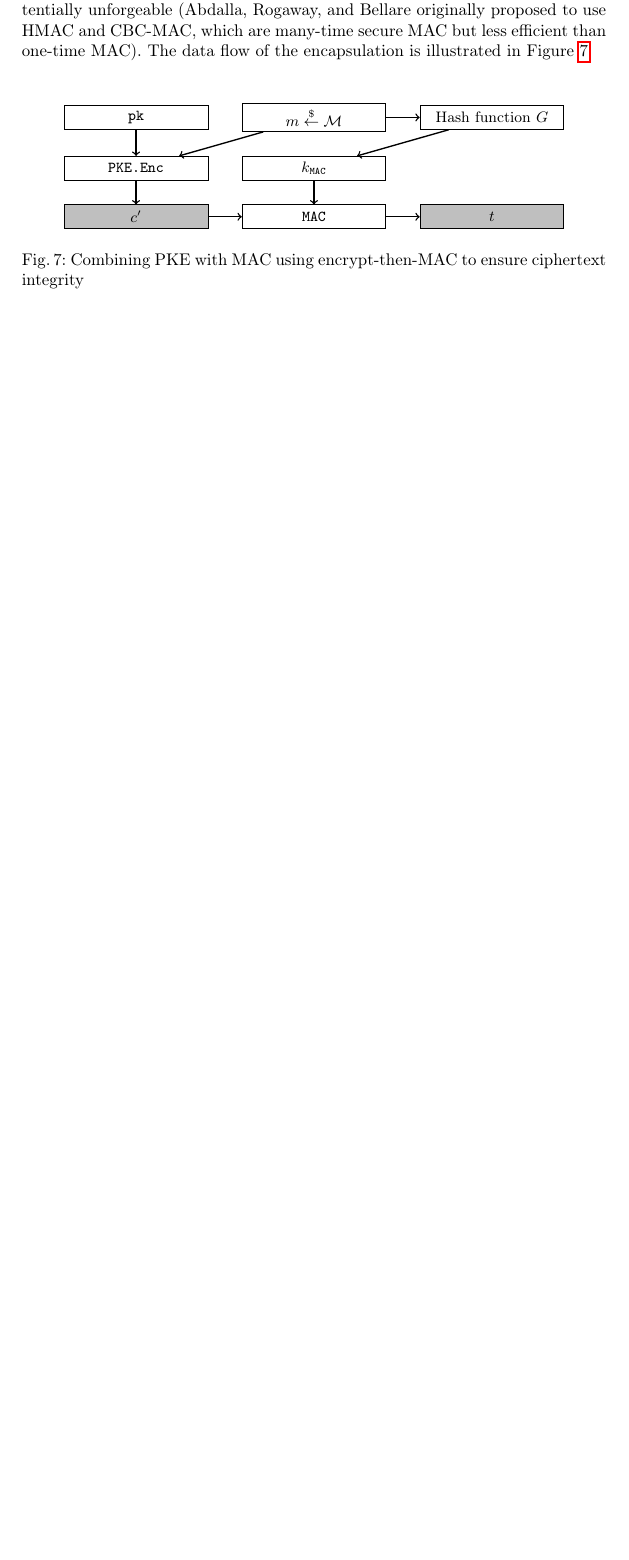
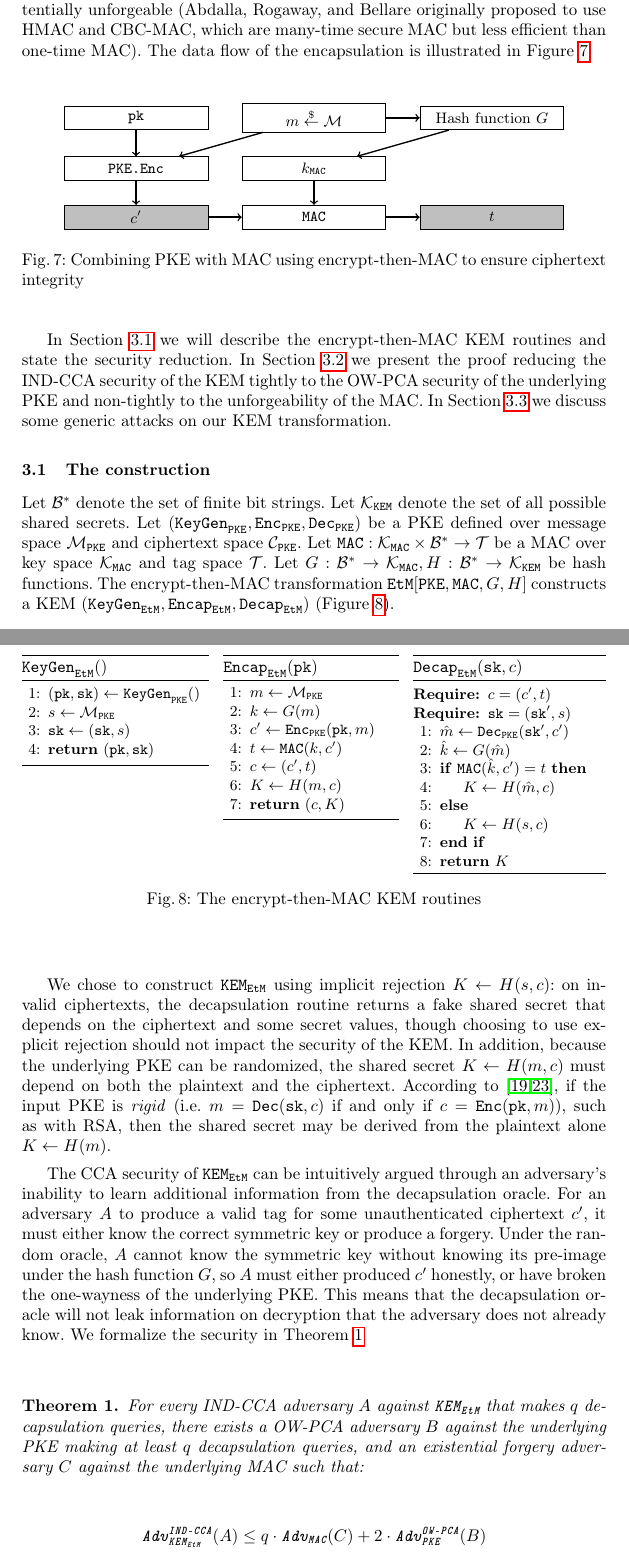
Before and after one commit to xuganyu96/Kyber-mogai, a LaTeX paper (crypto2025/main.tex): part of page 9 of 13 before the commit and two parts of pages 9 and 10 of 14 after it, the two joined at a grey line, cut so that both start at the same text, the shorter picture padded with empty space. Compiled offline with pdfLaTeX.

Commit message:
stated security theorem

```diff
--- a/crypto2025/main.tex
+++ b/crypto2025/main.tex
@@ -13,7 +13,7 @@
 
 % Custom commands
 \newcommand{\pke}{\texttt{PKE}}
-\newcommand{\keygen}{\texttt{Gen}}
+\newcommand{\keygen}{\texttt{KeyGen}}
 \newcommand{\encrypt}{\texttt{Enc}}
 \newcommand{\decrypt}{\texttt{Dec}}
 \newcommand{\kem}{\texttt{KEM}}
@@ -331,3 +331,7 @@ In this section we present the encrypt-then-MAC KEM transformation. The transfor
     \caption{Combining PKE with MAC using encrypt-then-MAC to ensure ciphertext integrity}\label{fig:etm-encap-data-flow}
 \end{figure}
 
+In Section \ref{sec:etm-construction} we will describe the encrypt-then-MAC KEM routines and state the security reduction. In Section \ref{sec:proof-of-etm-theorem} we present the proof reducing the IND-CCA security of the KEM tightly to the OW-PCA security of the underlying PKE and non-tightly to the unforgeability of the MAC. In Section \ref{sec:etm-cryptanalysis} we discuss some generic attacks on our KEM transformation.
+
+\subsection{The construction}\label{sec:etm-construction}
+Let $\mathcal{B}^\ast$ denote the set of finite bit strings. Let $\mathcal{K}_\kem$ denote the set of all possible shared secrets. Let $(\keygen_\pke, \encrypt_\pke, \decrypt_\pke)$ be a PKE defined over message space $\mathcal{M}_\pke$ and ciphertext space $\mathcal{C}_\pke$. Let $\mac: \mathcal{K}_\mac \times \mathcal{B}^\ast \rightarrow \mathcal{T}$ be a MAC over key space $\mathcal{K}_\mac$ and tag space $\mathcal{T}$. Let $G: \mathcal{B}^\ast \rightarrow \mathcal{K}_\mac, H: \mathcal{B}^\ast \rightarrow \mathcal{K}_\kem$ be hash functions. The encrypt-then-MAC transformation $\etm[\pke,\mac,G,H]$ constructs a KEM $(\keygen_\etm, \encap_\etm, \decap_\etm)$ (Figure \ref{fig:etm-routines}).
@@ -333,0 +342,54 @@ In this section we present the encrypt-then-MAC KEM transformation. The transfor
+    \begin{algorithm}[H]
+        \caption*{$\keygen_\etm()$}
+        \begin{algorithmic}[1]
+            \State $(\pk,  \sk) \leftarrow \keygen_\pke()$
+            \State $s \leftarrow \mathcal{M}_\pke$
+            \State $\sk \leftarrow (\sk, s)$
+            \State \Return $(\pk, \sk)$
+        \end{algorithmic}
+    \end{algorithm}
+    \end{minipage}\hfill
+    \begin{minipage}[t]{0.3\textwidth}
+    \begin{algorithm}[H]
+        \caption*{$\encap_\etm(\pk)$}
+        \begin{algorithmic}[1]
+            \State $m \leftarrow \mathcal{M}_\pke$
+            \State $k \leftarrow G(m)$
+            \State $c^\prime \leftarrow \encrypt_\pke(\pk, m)$
+            \State $t \leftarrow \mac(k, c^\prime)$
+            \State $c \leftarrow (c^\prime, t)$
+            \State $K \leftarrow H(m, c)$
+            \State \Return $(c, K)$
+        \end{algorithmic}
+    \end{algorithm}
+    \end{minipage}\hfill
+    \begin{minipage}[t]{0.33\textwidth}
+    \begin{algorithm}[H]
+        \caption*{$\decap_\etm(\sk, c)$}
+        \begin{algorithmic}[1]
+            \Require $c = (c^\prime, t)$
+            \Require $\sk = (\sk^\prime, s)$
+            \State $\hat{m} \leftarrow \decrypt_\pke(\sk^\prime, c^\prime)$
+            \State $\hat{k} \leftarrow G(\hat{m})$
+            \If{$\mac(\hat{k}, c^\prime) = t$}
+                \State $K \leftarrow H(\hat{m}, c)$
+            \Else
+                \State $K \leftarrow H(s, c)$
+            \EndIf
+            \State \Return $K$
+        \end{algorithmic}
+    \end{algorithm}
+    \end{minipage}
+    \caption{The encrypt-then-MAC KEM routines}\label{fig:etm-routines}
+\end{figure}
+
+We chose to construct $\kem_\etm$ using implicit rejection $K \leftarrow H(s, c)$: on invalid ciphertexts, the decapsulation routine returns a fake shared secret that depends on the ciphertext and some secret values, though choosing to use explicit rejection should not impact the security of the KEM. In addition, because the underlying PKE can be randomized, the shared secret $K \leftarrow H(m, c)$ must depend on both the plaintext and the ciphertext. According to \cite{DBLP:conf/ima/Dent03,DBLP:conf/tcc/HofheinzHK17}, if the input PKE is \textit{rigid} (i.e. $m = \decrypt(\sk, c)$ if and only if $c = \encrypt(\pk, m)$), such as with RSA, then the shared secret may be derived from the plaintext alone $K \leftarrow H(m)$.
+
+The CCA security of $\kem_\etm$ can be intuitively argued through an adversary's inability to learn additional information from the decapsulation oracle. For an adversary $A$ to produce a valid tag for some unauthenticated ciphertext $c^\prime$, it must either know the correct symmetric key or produce a forgery. Under the random oracle, $A$ cannot know the symmetric key without knowing its pre-image under the hash function $G$, so $A$ must either produced $c^\prime$ honestly, or have broken the one-wayness of the underlying PKE. This means that the decapsulation oracle will not leak information on decryption that the adversary does not already know. We formalize the security in Theorem \ref{thm:etm-is-ind-cca-secure}
+
+\begin{theorem}\label{thm:etm-is-ind-cca-secure}
+    For every IND-CCA adversary $A$ against $\kem_\etm$ that makes $q$ decapsulation queries, there exists a OW-PCA adversary $B$ against the underlying PKE making at least $q$ decapsulation queries, and an existential forgery adversary $C$ against the underlying MAC such that:
+
+    \begin{equation*}
+        \texttt{Adv}^\texttt{IND-CCA}_{\kem_\etm}(A) \leq q \cdot \texttt{Adv}_{\mac}(C) + 2 \cdot \texttt{Adv}^\texttt{OW-PCA}_{\pke}(B)
+    \end{equation*}
```
Also changed, not shown: crypto2025/main.pdf, crypto2025/main.tex (8 more changed lines).
